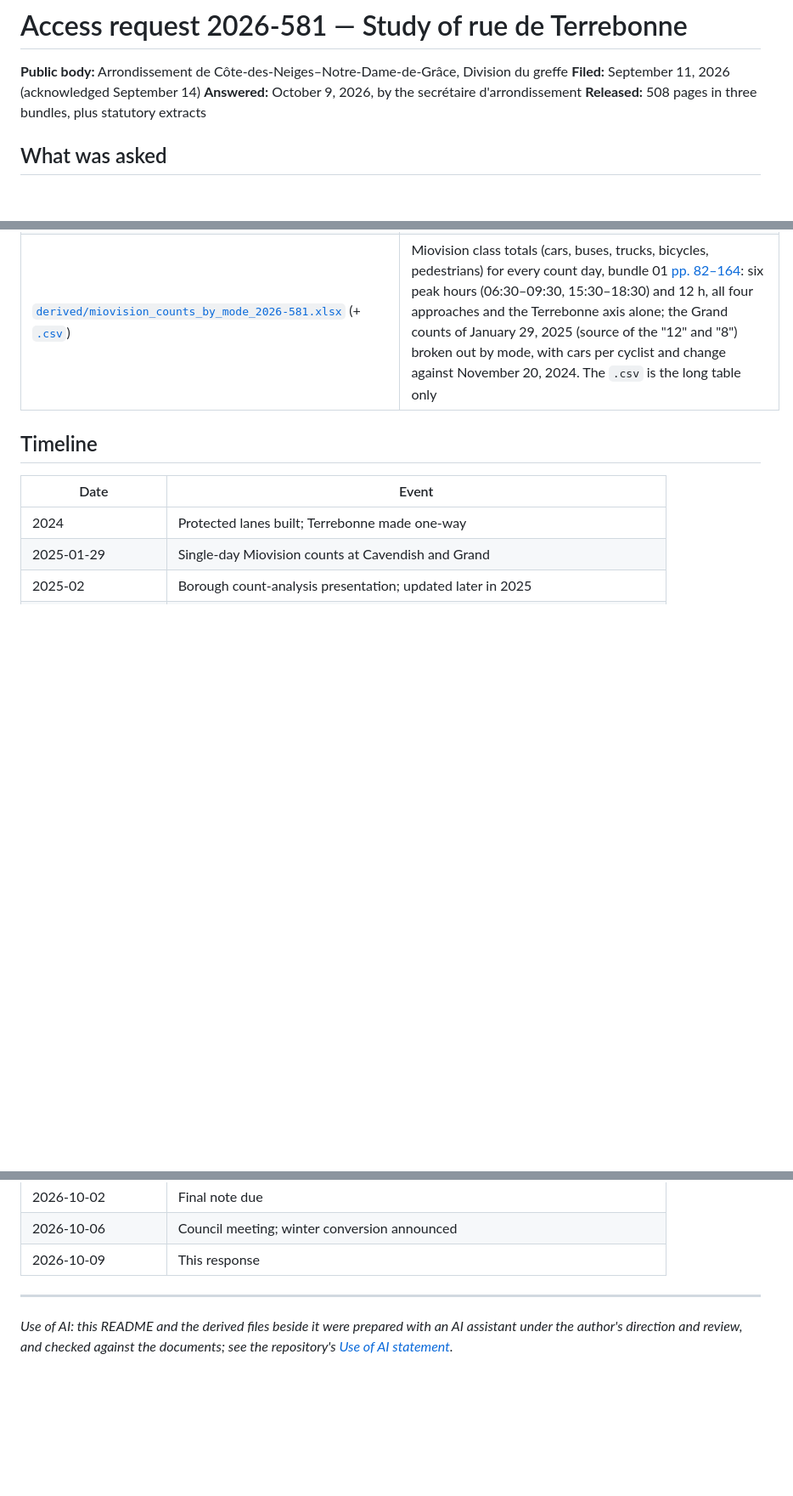
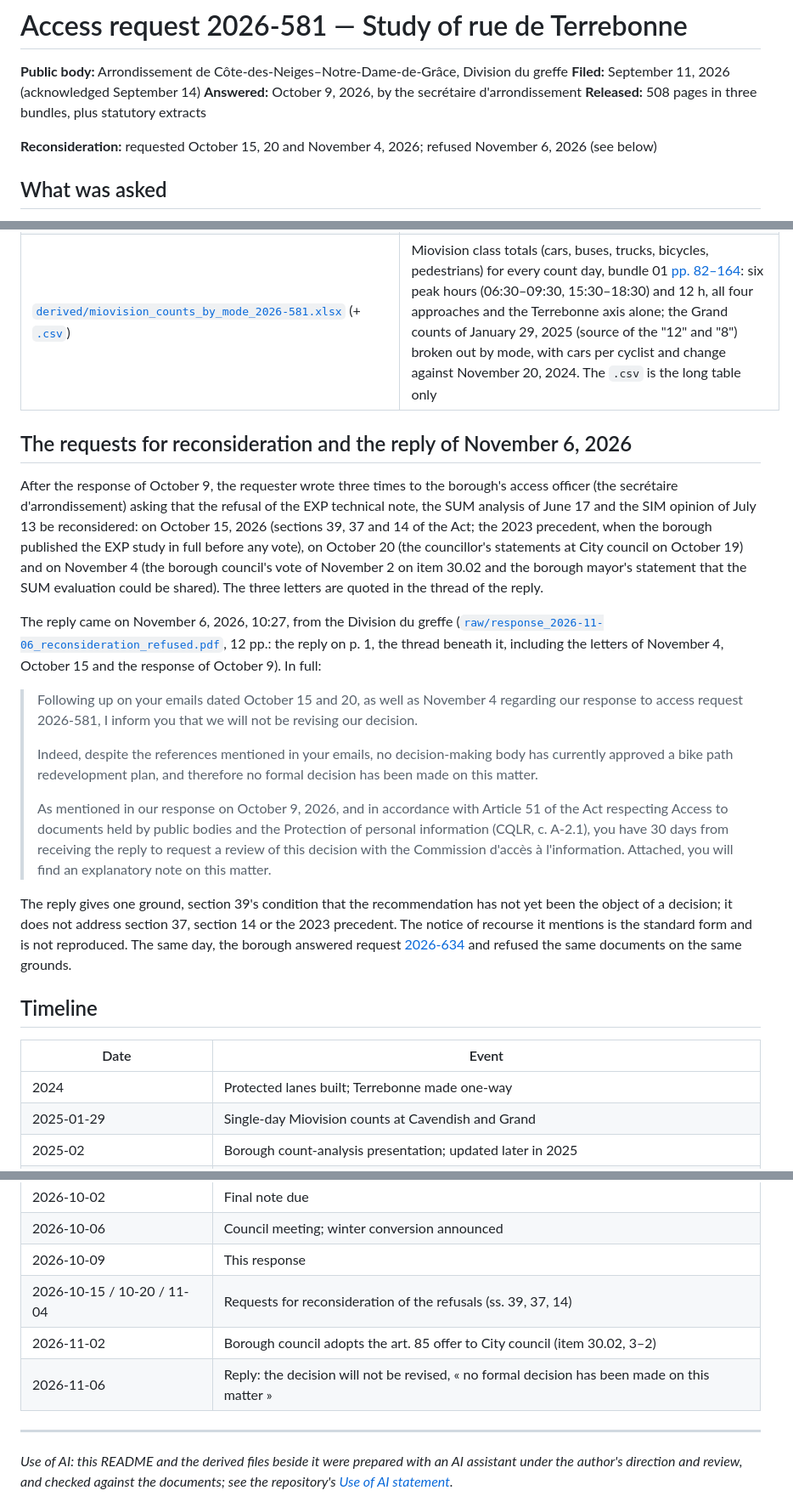
Before and after one commit to OpenMobilityData/Terrebonne-access-requests, a Markdown page: 2026-581/README.md, 3 parts joined by grey strips. Shown at 85% size. GitHub-like rendering; blank space fills up the shorter version.

Commit message:
2026-581: the borough's reply of Nov 6, 2026 to the three requests for reconsideration (refusal maintained: « no formal decision has been made on this matter ») filed with the README section and timeline; root table
Co-Authored-By: Claude Fable 5.1 <noreply@anthropic.com>
Claude-Session: https://claude.ai/code/session_01DdMD1Vh2DKUzguMp1qijbY

```diff
--- a/2026-581/README.md
+++ b/2026-581/README.md
@@ -4,6 +4,8 @@
 **Filed:** September 11, 2026 (acknowledged September 14)
 **Answered:** October 9, 2026, by the secrétaire d'arrondissement
 **Released:** 508 pages in three bundles, plus statutory extracts
+
+**Reconsideration:** requested October 15, 20 and November 4, 2026; refused November 6, 2026 (see below)
 
 ## What was asked
 
@@ -88,6 +90,20 @@ Each derived document carries a version tag of the form `YYYY-MM-DD-hh-mm-ss` (A
 | [`derived/figures/kensington-violins/kensington_daily_violin_winter_en.png`](derived/figures/kensington-violins/kensington_daily_violin_winter_en.png), [`_rest_en.png`](derived/figures/kensington-violins/kensington_daily_violin_rest_en.png) / [`_winter_fr.png`](derived/figures/kensington-violins/kensington_daily_violin_winter_fr.png), [`_rest_fr.png`](derived/figures/kensington-violins/kensington_daily_violin_rest_fr.png) (+ `.svg`; script [`kensington_daily_violin_single.py`](derived/figures/kensington-violins/kensington_daily_violin_single.py)) | The same two distributions as single-season violins, each on its own axis: the winter days (axis 0–140; middle half 24–54 a day, median 39, min 2, max 129) and the other 244 days of the first year (axis 0–1,100; middle half 289–738, median 548) |
 | [`derived/miovision_counts_by_mode_2026-581.xlsx`](derived/miovision_counts_by_mode_2026-581.xlsx) (+ [`.csv`](derived/miovision_counts_by_mode_2026-581.csv)) | Miovision class totals (cars, buses, trucks, bicycles, pedestrians) for every count day, bundle 01 [pp. 82–164](https://openmobilitydata.github.io/Terrebonne-access-requests/2026-581/raw/01_emails_mandate_counts.pdf#page=82): six peak hours (06:30–09:30, 15:30–18:30) and 12 h, all four approaches and the Terrebonne axis alone; the Grand counts of January 29, 2025 (source of the "12" and "8") broken out by mode, with cars per cyclist and change against November 20, 2024. The `.csv` is the long table only |
 
+## The requests for reconsideration and the reply of November 6, 2026
+
+After the response of October 9, the requester wrote three times to the borough's access officer (the secrétaire d'arrondissement) asking that the refusal of the EXP technical note, the SUM analysis of June 17 and the SIM opinion of July 13 be reconsidered: on October 15, 2026 (sections 39, 37 and 14 of the Act; the 2023 precedent, when the borough published the EXP study in full before any vote), on October 20 (the councillor's statements at City council on October 19) and on November 4 (the borough council's vote of November 2 on item 30.02 and the borough mayor's statement that the SUM evaluation could be shared). The three letters are quoted in the thread of the reply.
+
+The reply came on November 6, 2026, 10:27, from the Division du greffe ([`raw/response_2026-11-06_reconsideration_refused.pdf`](https://openmobilitydata.github.io/Terrebonne-access-requests/2026-581/raw/response_2026-11-06_reconsideration_refused.pdf), 12 pp.: the reply on p. 1, the thread beneath it, including the letters of November 4, October 15 and the response of October 9). In full:
+
+> Following up on your emails dated October 15 and 20, as well as November 4 regarding our response to access request 2026-581, I inform you that we will not be revising our decision.
+>
+> Indeed, despite the references mentioned in your emails, no decision-making body has currently approved a bike path redevelopment plan, and therefore no formal decision has been made on this matter.
+>
+> As mentioned in our response on October 9, 2026, and in accordance with Article 51 of the Act respecting Access to documents held by public bodies and the Protection of personal information (CQLR, c. A-2.1), you have 30 days from receiving the reply to request a review of this decision with the Commission d'accès à l'information. Attached, you will find an explanatory note on this matter.
+
+The reply gives one ground, section 39's condition that the recommendation has not yet been the object of a decision; it does not address section 37, section 14 or the 2023 precedent. The notice of recourse it mentions is the standard form and is not reproduced. The same day, the borough answered request [2026-634](../2026-634/) and refused the same documents on the same grounds.
+
 ## Timeline
 
 | Date | Event |
@@ -107,6 +123,9 @@ Each derived document carries a version tag of the form `YYYY-MM-DD-hh-mm-ss` (A
 | 2026-10-02 | Final note due |
 | 2026-10-06 | Council meeting; winter conversion announced |
 | 2026-10-09 | This response |
+| 2026-10-15 / 10-20 / 11-04 | Requests for reconsideration of the refusals (ss. 39, 37, 14) |
+| 2026-11-02 | Borough council adopts the art. 85 offer to City council (item 30.02, 3–2) |
+| 2026-11-06 | Reply: the decision will not be revised, « no formal decision has been made on this matter » |
 
 ---
 
```
Also changed, not shown: README.md (+1 -1 lines).
